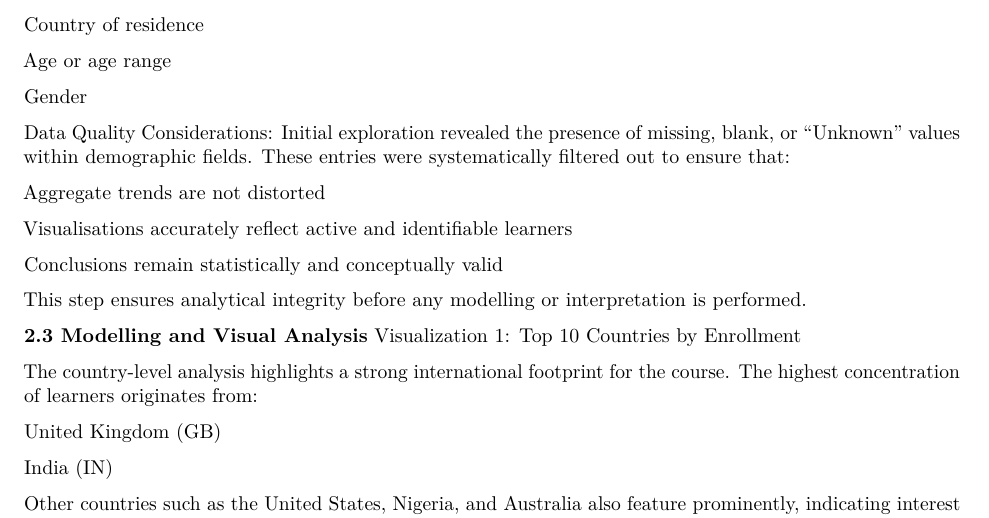
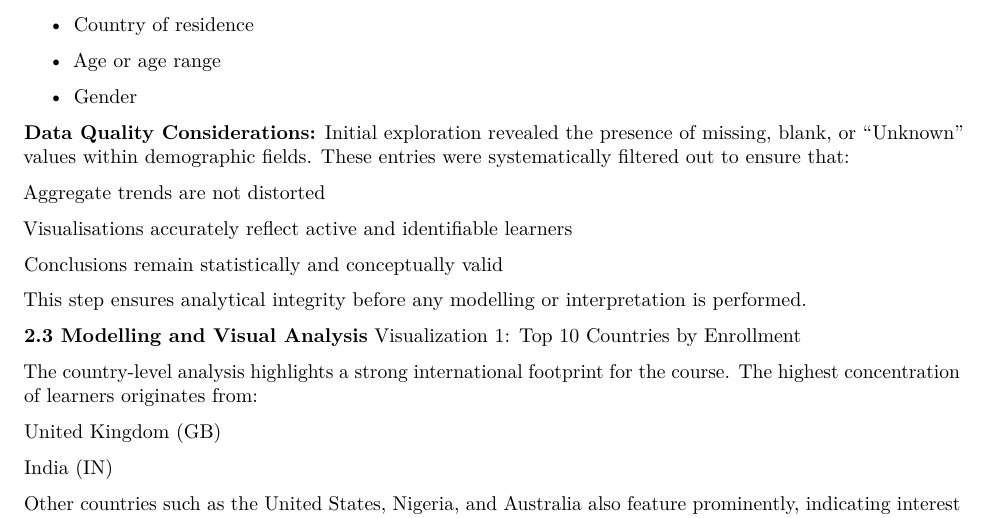
Before and after one commit to tanishnewale-rgb/Cybersecurity-Analysis, an R Markdown document (Cyber-Security-Project/reports/Cybersecurity Analysis.Rmd): part of page 2 of 4, cut so that both start at the same text. Rendered offline with R 4.5, knitr and Pandoc, then LaTeX, with nearby package versions; some code elsewhere in the file could not run offline.

Commit message:
Corrected file

```diff
--- a/Cyber-Security-Project/reports/Cybersecurity Analysis.Rmd
+++ b/Cyber-Security-Project/reports/Cybersecurity Analysis.Rmd
@@ -89,13 +89,13 @@ For a globally offered MOOC, demographic insights directly influence both academ
 Data Sources:
 The analysis draws on enrolment datasets generated during the MOOC registration process. Key variables include:
 
-Country of residence
+- Country of residence
 
-Age or age range
+- Age or age range
 
-Gender
+- Gender
 
-Data Quality Considerations:
+**Data Quality Considerations:**
 Initial exploration revealed the presence of missing, blank, or "Unknown" values within demographic fields. These entries were systematically filtered out to ensure that:
 
 Aggregate trends are not distorted
```
Also changed, not shown: Cyber-Security-Project/reports/Cybersecurity-Analysis.pdf.
